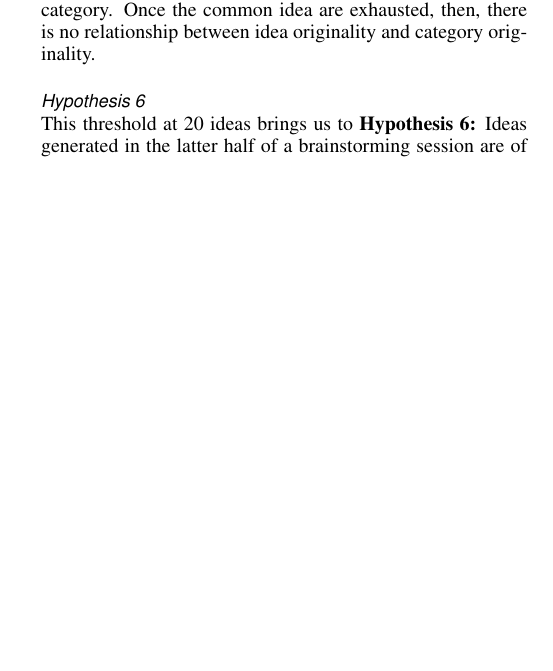
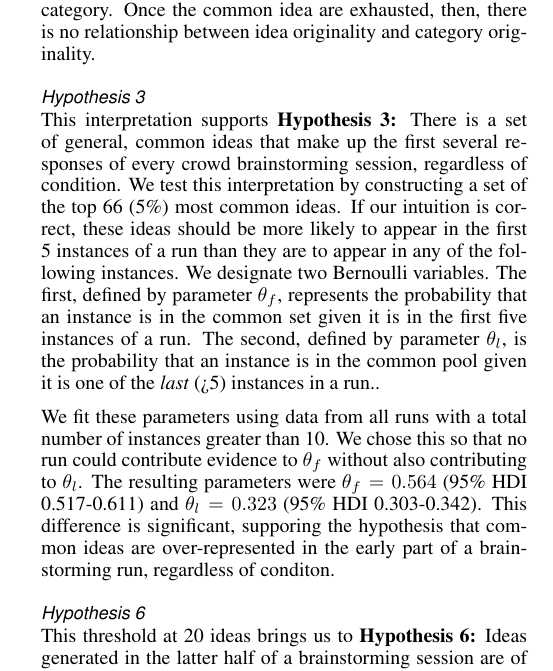
Before and after one commit to filkry/crowbrain, a LaTeX document (chi2014/paper.tex, which reads chi2014/results.tex): part of one column of page 8 of 11, cut so that both start at the same text, the shorter picture padded with empty space. Compiled offline with pdfLaTeX.

Commit message:
hypothesis 3 test

```diff
--- a/chi2014/results.tex
+++ b/chi2014/results.tex
@@ -72,6 +72,13 @@ The only part of the originality score that falls outside the first and third qu
 \end{figure}
 
 A similar, although less severe, pattern is observed for category o-score. There is a gradual increase in category originality until the 20 instance threshold is reached, at which point variance of the scores increases rapidly and no clear pattern is observable. This is explained by the relationship between common ideas and common categories. We expect that unoriginal ideas belong to unoriginal categories, as a high instance count for an idea increases the instance count for its category tree. However, we cannot make the inverse assumption, that a high originality idea belongs to a high originality category. Once the common idea are exhausted, then, there is no relationship between idea originality and category originality.
+
+\subsubsection{Hypothesis 3}
+
+This interpretation supports \textbf{Hypothesis 3:} There is a set of general, common ideas that make up the first several responses of every crowd brainstorming session, regardless of condition. We test this interpretation by constructing a set of the top 66 (5\%) most common ideas. If our intuition is correct, these ideas should be more likely to appear in the first 5 instances of a run than they are to appear in any of the following instances. We designate two Bernoulli variables. The first, defined by parameter $\theta_f$, represents the probability that an instance is in the common set given it is in the first five instances of a run. The second, defined by parameter $\theta_l$, is the probability that an instance is in the common pool given it is one of the \emph{last} (>5) instances in a run..
+
+We fit these parameters using data from all runs with a total number of instances greater than 10. We chose this so that no run could contribute evidence to $\theta_f$ without also contributing to $\theta_l$. The resulting parameters were $\theta_f = 0.564$ (95\% HDI 0.517-0.611) and $\theta_l = 0.323$ (95\% HDI 0.303-0.342). This difference is significant, supporing the hypothesis that common ideas are over-represented in the early part of a brainstorming run, regardless of conditon.
+
 
 \subsubsection{Hypothesis 6}
 
```
